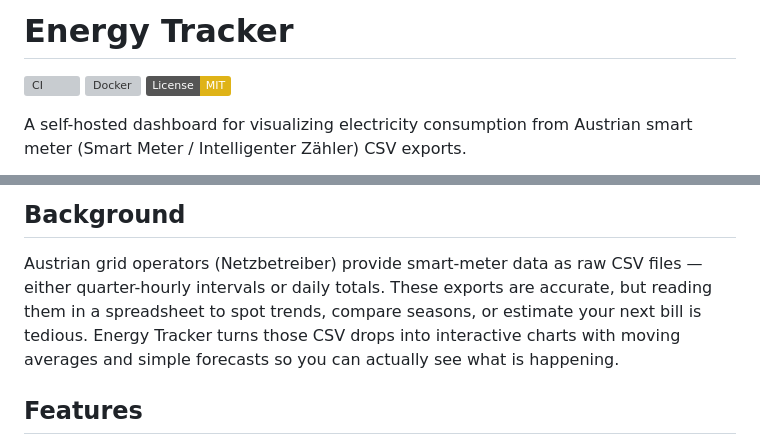
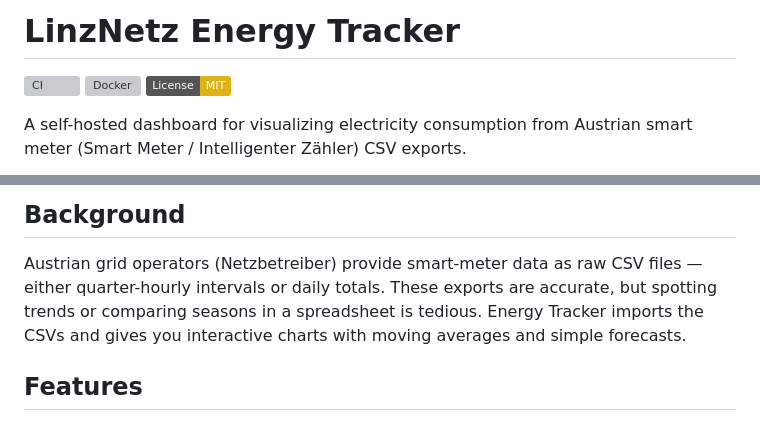
Before and after one commit to fabianwimberger/linznetz-energy-tracker, a Markdown page: README.md, 2 parts joined by grey strips. Drawn GitHub-style; badges without logos; grey boxes are pictures that could not be loaded.

Commit message:
docs: fix title and description

```diff
--- a/README.md
+++ b/README.md
@@ -1,4 +1,4 @@
-# Energy Tracker
+# LinzNetz Energy Tracker
 
 [![CI](https://github.com/fabianwimberger/linznetz-energy-tracker/actions/workflows/ci.yml/badge.svg)](https://github.com/fabianwimberger/linznetz-energy-tracker/actions)
 [![Docker](https://github.com/fabianwimberger/linznetz-energy-tracker/actions/workflows/docker-publish.yml/badge.svg)](https://github.com/fabianwimberger/linznetz-energy-tracker/pkgs/container/energy-tracker)
@@ -16,10 +16,9 @@ smart meter (Smart Meter / Intelligenter Zähler) CSV exports.
 
 Austrian grid operators (Netzbetreiber) provide smart-meter data as raw CSV
 files — either quarter-hourly intervals or daily totals. These exports are
-accurate, but reading them in a spreadsheet to spot trends, compare seasons, or
-estimate your next bill is tedious. Energy Tracker turns those CSV drops into
-interactive charts with moving averages and simple forecasts so you can actually
-see what is happening.
+accurate, but spotting trends or comparing seasons in a spreadsheet is tedious.
+Energy Tracker imports the CSVs and gives you interactive charts with moving
+averages and simple forecasts.
 
 ## Features
 
```
